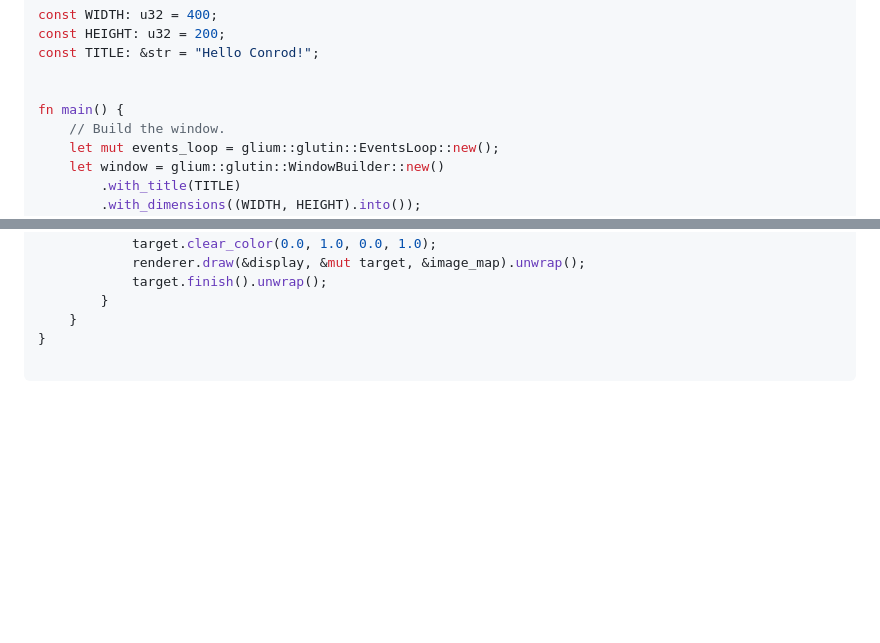
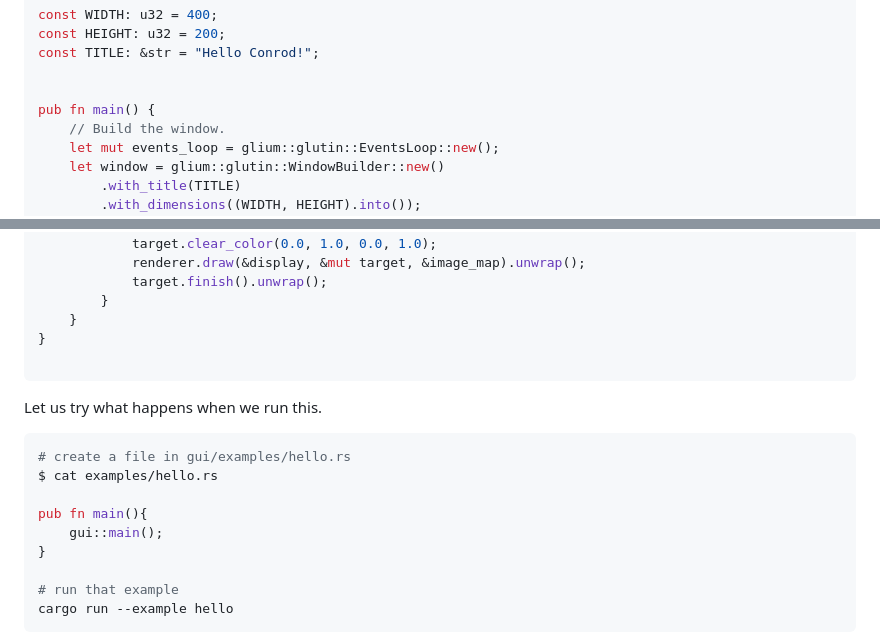
Before and after one commit to lucidBrot/cevi-versand, a Markdown page: gui/HowToConrod.md, 2 parts joined by grey strips. GitHub-like rendering; blank space fills up the shorter version.

Commit message:
running example worksW

````diff
--- a/gui/HowToConrod.md
+++ b/gui/HowToConrod.md
@@ -129,7 +129,7 @@ const HEIGHT: u32 = 200;
 const TITLE: &str = "Hello Conrod!";
 
 
-fn main() {
+pub fn main() {
     // Build the window.
     let mut events_loop = glium::glutin::EventsLoop::new();
     let window = glium::glutin::WindowBuilder::new()
@@ -171,3 +171,18 @@ fn main() {
 }
 
 ```
+
+Let us try what happens when we run this.
+
+```bash
+# create a file in gui/examples/hello.rs
+$ cat examples/hello.rs
+
+pub fn main(){
+    gui::main();
+}
+
+# run that example
+cargo run --example hello
+```
+
````
Also changed, not shown: other parts of gui/HowToConrod.md (+3 -0 lines), gui/HowToConrod_hello_world_1.png (added), 2 other files.
